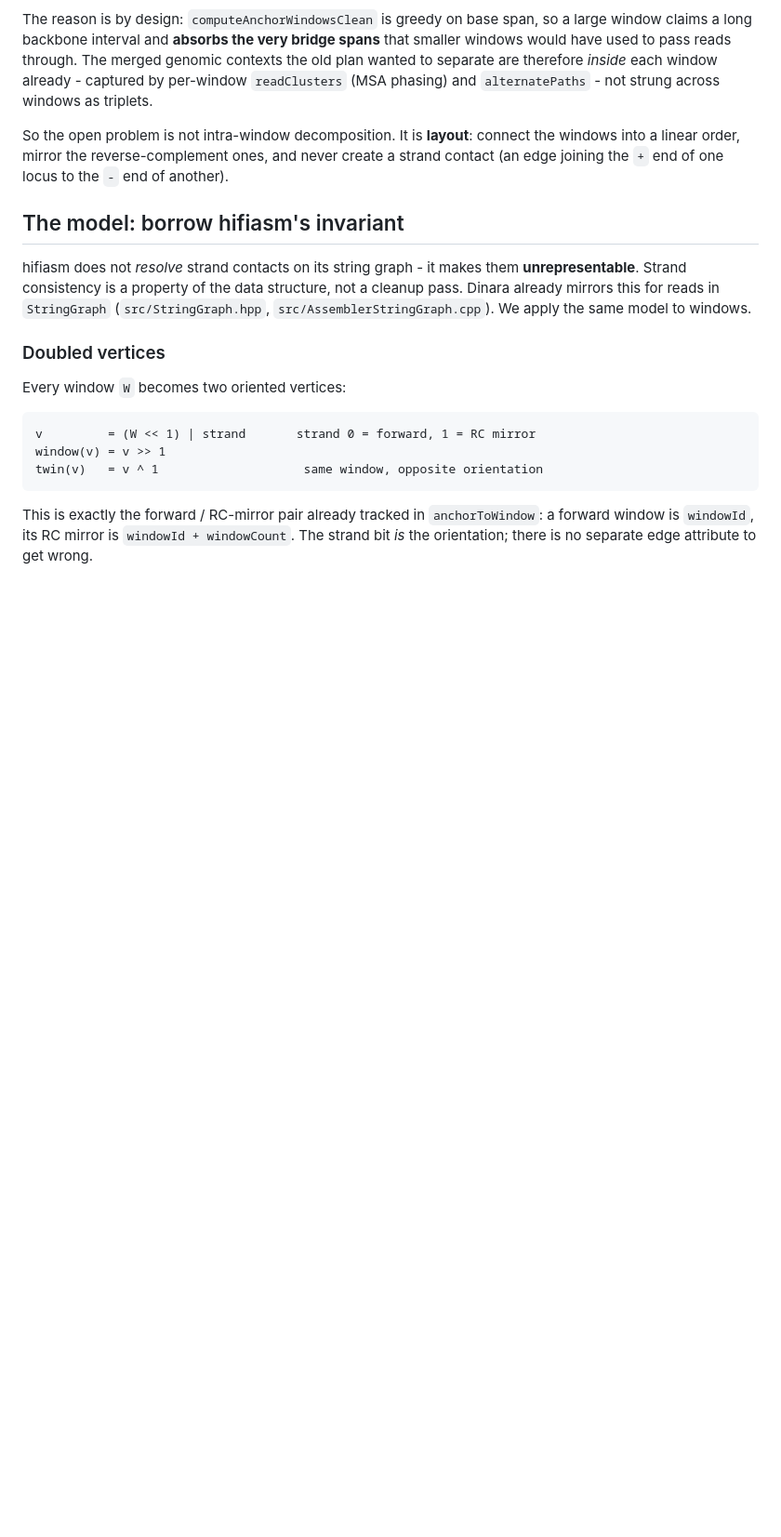
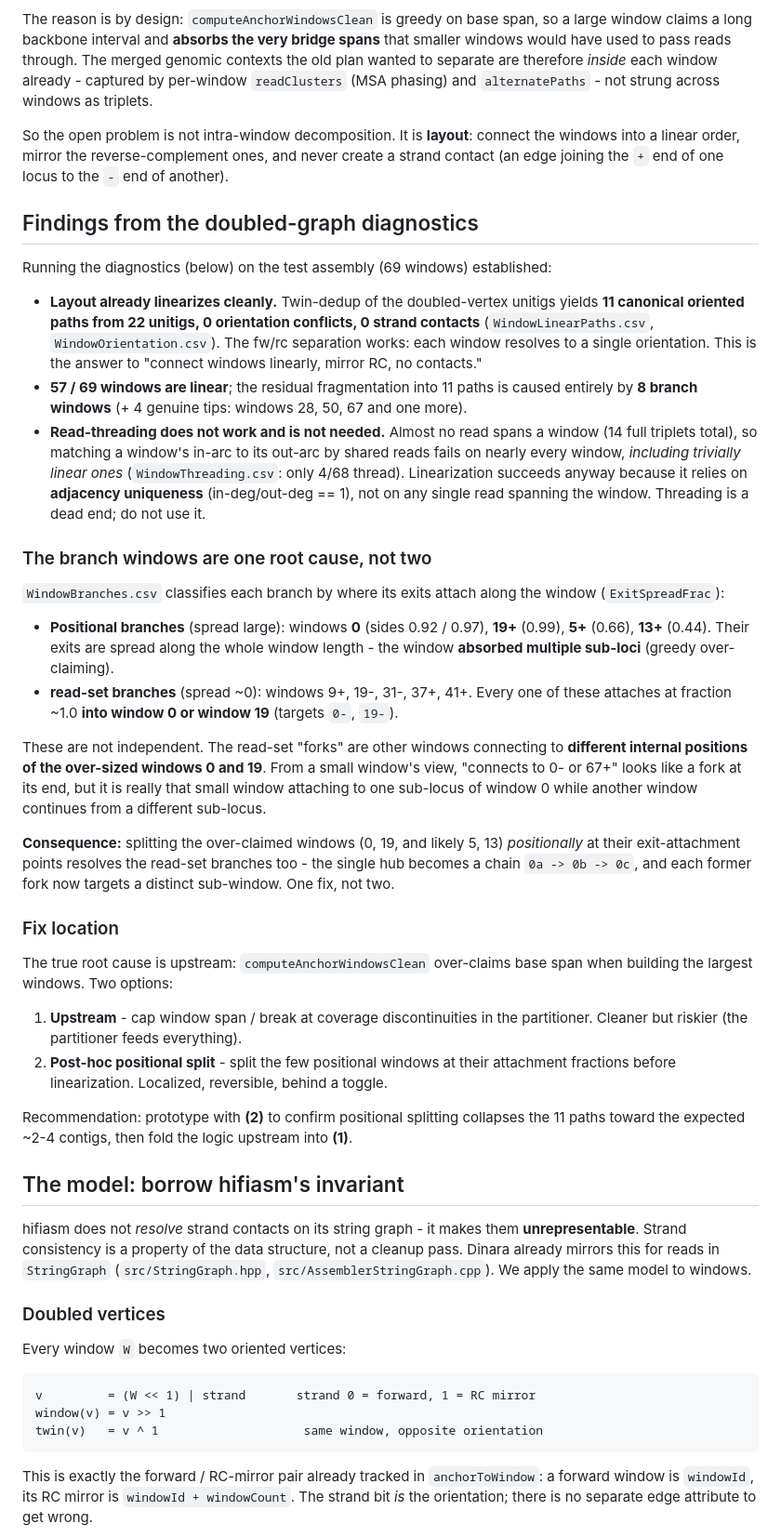
Before and after one commit to kokyriakidis/dinara, a Markdown page: docs/WindowDecompositionPlan.md, the part around the change. Shown at 93% size. Rendered like a GitHub page; blank space fills up the shorter version.

Commit message:
Document doubled-graph diagnostic findings and branch-window root cause
Record what the layout/branch/threading diagnostics established on the
test assembly: layout already linearizes (11 paths, 0 strand contacts),
read-threading is a dead end (too few spanning reads), and the residual
fragmentation traces to a small number of over-claimed windows whose
positional split also resolves the read-set forks.

```diff
--- a/docs/WindowDecompositionPlan.md
+++ b/docs/WindowDecompositionPlan.md
@@ -27,6 +27,65 @@ So the open problem is not intra-window decomposition. It is **layout**: connect
 the windows into a linear order, mirror the reverse-complement ones, and never
 create a strand contact (an edge joining the `+` end of one locus to the `-` end
 of another).
+
+## Findings from the doubled-graph diagnostics
+
+Running the diagnostics (below) on the test assembly (69 windows) established:
+
+- **Layout already linearizes cleanly.** Twin-dedup of the doubled-vertex
+  unitigs yields **11 canonical oriented paths from 22 unitigs, 0 orientation
+  conflicts, 0 strand contacts** (`WindowLinearPaths.csv`,
+  `WindowOrientation.csv`). The fw/rc separation works: each window resolves to a
+  single orientation. This is the answer to "connect windows linearly, mirror
+  RC, no contacts."
+- **57 / 69 windows are linear**; the residual fragmentation into 11 paths is
+  caused entirely by **8 branch windows** (+ 4 genuine tips: windows 28, 50, 67
+  and one more).
+- **Read-threading does not work and is not needed.** Almost no read spans a
+  window (14 full triplets total), so matching a window's in-arc to its out-arc
+  by shared reads fails on nearly every window, *including trivially linear
+  ones* (`WindowThreading.csv`: only 4/68 thread). Linearization succeeds anyway
+  because it relies on **adjacency uniqueness** (in-deg/out-deg == 1), not on
+  any single read spanning the window. Threading is a dead end; do not use it.
+
+### The branch windows are one root cause, not two
+
+`WindowBranches.csv` classifies each branch by where its exits attach along the
+window (`ExitSpreadFrac`):
+
+- **Positional branches** (spread large): windows **0** (sides 0.92 / 0.97),
+  **19+** (0.99), **5+** (0.66), **13+** (0.44). Their exits are spread along the
+  whole window length - the window **absorbed multiple sub-loci** (greedy
+  over-claiming).
+- **read-set branches** (spread ~0): windows 9+, 19-, 31-, 37+, 41+. Every one of
+  these attaches at fraction ~1.0 **into window 0 or window 19** (targets `0-`,
+  `19-`).
+
+These are not independent. The read-set "forks" are other windows connecting to
+**different internal positions of the over-sized windows 0 and 19**. From a small
+window's view, "connects to 0- or 67+" looks like a fork at its end, but it is
+really that small window attaching to one sub-locus of window 0 while another
+window continues from a different sub-locus.
+
+**Consequence:** splitting the over-claimed windows (0, 19, and likely 5, 13)
+*positionally* at their exit-attachment points resolves the read-set branches
+too - the single hub becomes a chain `0a -> 0b -> 0c`, and each former fork now
+targets a distinct sub-window. One fix, not two.
+
+### Fix location
+
+The true root cause is upstream: `computeAnchorWindowsClean` over-claims base
+span when building the largest windows. Two options:
+
+1. **Upstream** - cap window span / break at coverage discontinuities in the
+   partitioner. Cleaner but riskier (the partitioner feeds everything).
+2. **Post-hoc positional split** - split the few positional windows at their
+   attachment fractions before linearization. Localized, reversible, behind a
+   toggle.
+
+Recommendation: prototype with **(2)** to confirm positional splitting collapses
+the 11 paths toward the expected ~2-4 contigs, then fold the logic upstream into
+**(1)**.
 
 ## The model: borrow hifiasm's invariant
 
```
